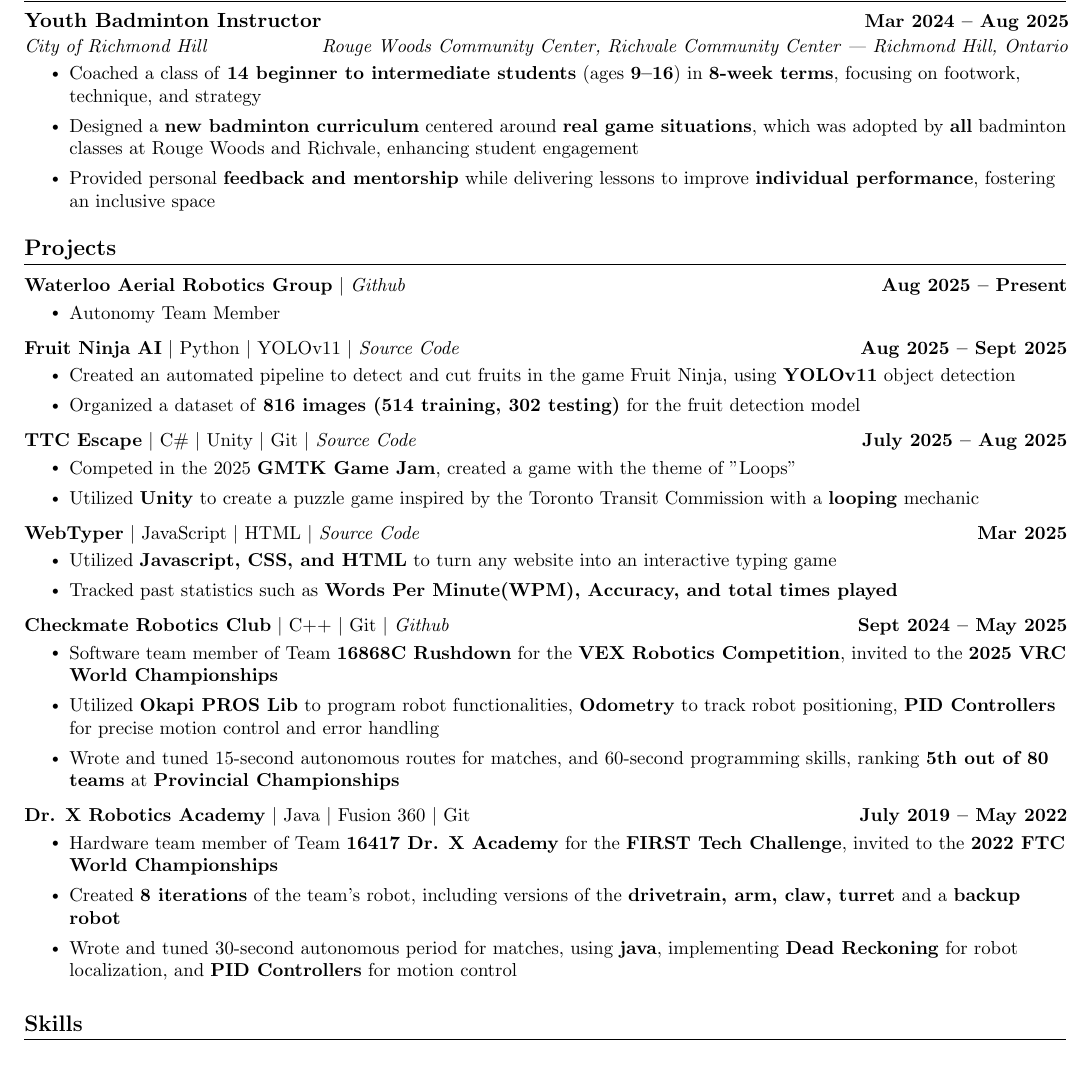
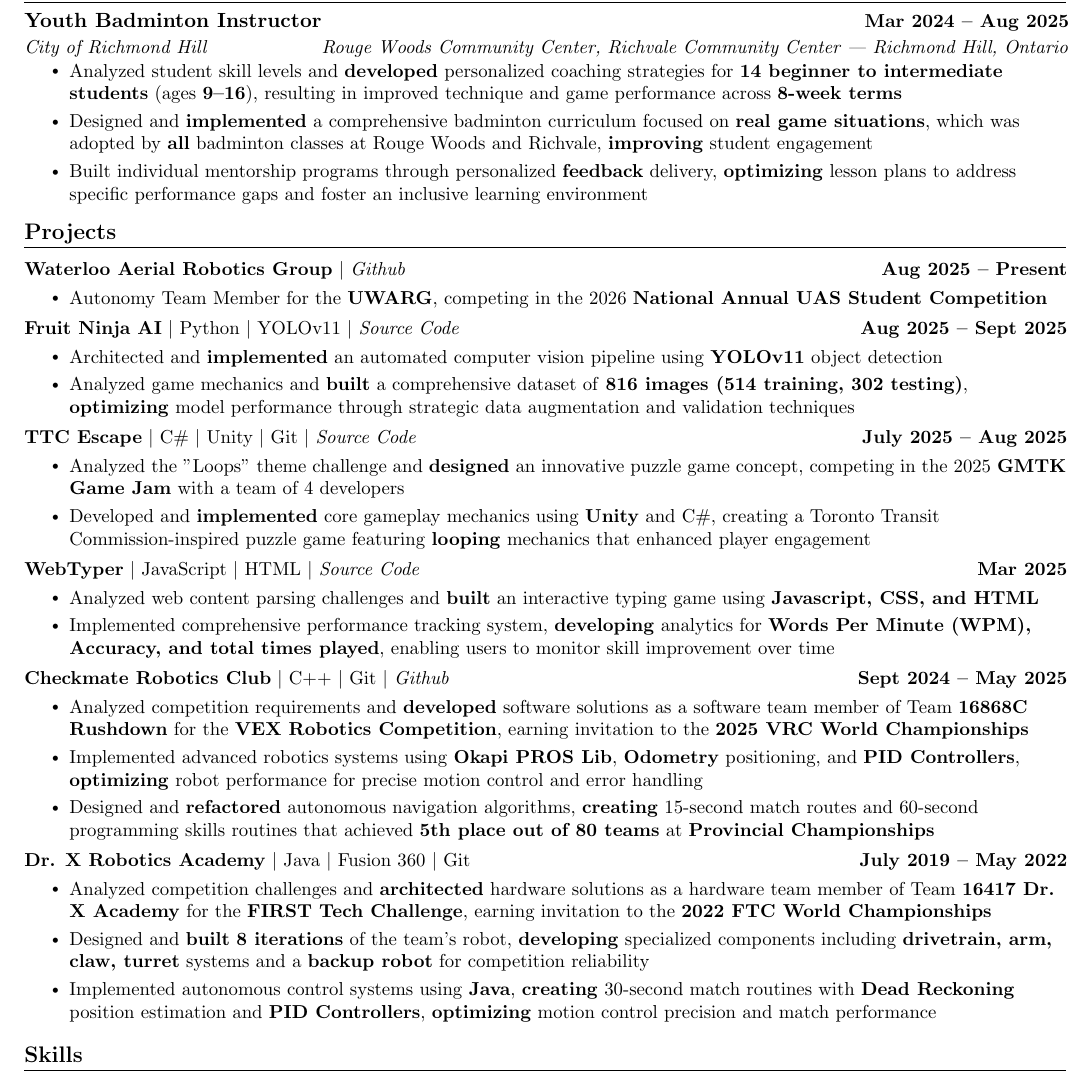
Before and after one commit to 4ppleSA0CE/Resume, a LaTeX CV (resume.tex): part of the page, cut so that both start at the same text. Compiled offline with pdfLaTeX.

Commit message:
finalized resume

```diff
--- a/resume.tex
+++ b/resume.tex
@@ -124,9 +124,9 @@
     \resumeSubHeadingListStart
                 \resumeSubheading{Youth Badminton Instructor}{Mar 2024 -- Aug 2025}{City of Richmond Hill}{Rouge Woods Community Center, Richvale Community Center — Richmond Hill, Ontario}
                 \resumeItemListStart
-                    \resumeItem{Coached a class of  \textbf{14 beginner to intermediate students} (ages \textbf{9–16}) in \textbf{8-week terms}, focusing on footwork, technique, and strategy }
-                    \resumeItem{Designed a \textbf{new badminton curriculum} centered around \textbf{real game situations}, which was adopted by \textbf{all} badminton classes at Rouge Woods and Richvale, enhancing student engagement}
-                    \resumeItem{Provided personal \textbf{feedback and mentorship} while delivering lessons to improve \textbf{individual performance}, fostering an inclusive space}
+                    \resumeItem{Analyzed student skill levels and \textbf{developed} personalized coaching strategies for \textbf{14 beginner to intermediate students} (ages \textbf{9–16}), resulting in improved technique and game performance across \textbf{8-week terms}}
+                    \resumeItem{Designed and \textbf{implemented} a comprehensive badminton curriculum focused on \textbf{real game situations}, which was adopted by \textbf{all} badminton classes at Rouge Woods and Richvale, \textbf{improving} student engagement}
+                    \resumeItem{Built individual mentorship programs through personalized \textbf{feedback} delivery, \textbf{optimizing} lesson plans to address specific performance gaps and foster an inclusive learning environment}
                     \resumeItemListEnd
     \resumeSubHeadingListEnd
     \vspace{-12pt}
@@ -139,49 +139,49 @@
             {\textbf{{Waterloo Aerial Robotics Group}} $|$ \emph{\href{https://github.com/UWARG}{Github}}}{Aug 2025 -- Present}
             \\[5mm]
           \resumeItemListStart
-            \resumeItem{Autonomy Team Member}
+            \resumeItem{Autonomy Team Member for the \textbf{UWARG}, competing in the 2026 \textbf{National Annual UAS Student Competition}}
           \resumeItemListEnd
     \vspace{-20pt}
     \resumeProjectHeading
             {\textbf{{Fruit Ninja AI}} $|$ Python $|$ YOLOv11 $|$ \emph{\href{https://github.com/4ppleSA0CE/fruit-ninja-ai}{Source Code}}}{Aug 2025 -- Sept 2025}
               \\[5mm]
             \resumeItemListStart
-              \resumeItem{Created an automated pipeline to detect and cut fruits in the game Fruit Ninja, using \textbf{YOLOv11} object detection}
-              \resumeItem{Organized a dataset of \textbf{816 images (514 training, 302 testing)} for the fruit detection model}
+              \resumeItem{Architected and \textbf{implemented} an automated computer vision pipeline using \textbf{YOLOv11} object detection}
+              \resumeItem{Analyzed game mechanics and \textbf{built} a comprehensive dataset of \textbf{816 images (514 training, 302 testing)}, \textbf{optimizing} model performance through strategic data augmentation and validation techniques}
             \resumeItemListEnd
     \vspace{-20pt}
     \resumeProjectHeading
             {\textbf{{TTC Escape}} $|$ C\# $|$ Unity $|$ Git $|$ \emph{\href{https://github.com/4ppleSA0CE/GMTKgamejam}{Source Code}}}{July 2025 -- Aug 2025}
               \\[5mm]
             \resumeItemListStart
-              \resumeItem{Competed in the 2025 \textbf{GMTK Game Jam}, created a game with the theme of "Loops"}
-              \resumeItem{Utilized \textbf{Unity} to create a puzzle game inspired by the Toronto Transit Commission with a \textbf{looping} mechanic}
+              \resumeItem{Analyzed the "Loops" theme challenge and \textbf{designed} an innovative puzzle game concept, competing in the 2025 \textbf{GMTK Game Jam} with a team of 4 developers}
+              \resumeItem{Developed and \textbf{implemented} core gameplay mechanics using \textbf{Unity} and C\#, creating a Toronto Transit Commission-inspired puzzle game featuring \textbf{looping} mechanics that enhanced player engagement}
             \resumeItemListEnd
     \vspace{-20pt}
     \resumeProjectHeading
             {\textbf{{WebTyper}} $|$ JavaScript $|$ HTML $|$ \emph{\href{https://github.com/4ppleSA0CE/WebTyper}{Source Code}}}{Mar 2025}
             \\[5mm]
           \resumeItemListStart
-            \resumeItem{Utilized \textbf{Javascript, CSS, and HTML} to turn any website into an interactive typing game}
-            \resumeItem{Tracked past statistics such as \textbf{Words Per Minute(WPM), Accuracy, and total times played}}
+            \resumeItem{Analyzed web content parsing challenges and \textbf{built} an interactive typing game using \textbf{Javascript, CSS, and HTML}}
+            \resumeItem{Implemented comprehensive performance tracking system, \textbf{developing} analytics for \textbf{Words Per Minute (WPM), Accuracy, and total times played}, enabling users to monitor skill improvement over time}
           \resumeItemListEnd
 \vspace{-20pt}
     \resumeProjectHeading
             {\textbf{{Checkmate Robotics Club}} $|$ {C++} $|$ Git $|$ \emph{\href{https://github.com/16868C/VRC2425-HighStakes}{Github}}}{Sept 2024 -- May 2025}
             \\[5mm]
           \resumeItemListStart
-            \resumeItem{Software team member of Team \textbf{16868C Rushdown} for the \textbf{VEX Robotics Competition}, invited to the \textbf{2025 VRC World Championships}}
-            \resumeItem{Utilized \textbf{Okapi PROS Lib} to program robot functionalities, \textbf{Odometry} to track robot positioning, \textbf{PID Controllers} for precise motion control and error handling}
-            \resumeItem{Wrote and tuned 15-second autonomous routes for matches, and 60-second programming skills, ranking \textbf{5th out of 80 teams} at \textbf{Provincial Championships}}
+            \resumeItem{Analyzed competition requirements and \textbf{developed} software solutions as a software team member of Team \textbf{16868C Rushdown} for the \textbf{VEX Robotics Competition}, earning invitation to the \textbf{2025 VRC World Championships}}
+            \resumeItem{Implemented advanced robotics systems using \textbf{Okapi PROS Lib}, \textbf{Odometry} positioning, and \textbf{PID Controllers}, \textbf{optimizing} robot performance for precise motion control and error handling}
+            \resumeItem{Designed and \textbf{refactored} autonomous navigation algorithms, \textbf{creating} 15-second match routes and 60-second programming skills routines that achieved \textbf{5th place out of 80 teams} at \textbf{Provincial Championships}}
           \resumeItemListEnd
  \vspace{-20pt}
  \resumeProjectHeading
             {\textbf{{Dr. X Robotics Academy}} $|$ Java $|$ Fusion 360 $|$ Git}{July 2019 -- May 2022}
             \\[5mm]
           \resumeItemListStart
-            \resumeItem{Hardware team member of Team \textbf{16417 Dr. X Academy} for the \textbf{FIRST Tech Challenge}, invited to the \textbf{2022 FTC World Championships}}
-            \resumeItem{Created \textbf{8 iterations} of the team's robot, including versions of the \textbf{drivetrain, arm, claw, turret} and a \textbf{backup robot}}
-            \resumeItem{Wrote and tuned 30-second autonomous period for matches, using \textbf{java}, implementing \textbf{Dead Reckoning} for robot localization, and \textbf{PID Controllers} for motion control}
+            \resumeItem{Analyzed competition challenges and \textbf{architected} hardware solutions as a hardware team member of Team \textbf{16417 Dr. X Academy} for the \textbf{FIRST Tech Challenge}, earning invitation to the \textbf{2022 FTC World Championships}}
+            \resumeItem{Designed and \textbf{built} \textbf{8 iterations} of the team's robot, \textbf{developing} specialized components including \textbf{drivetrain, arm, claw, turret} systems and a \textbf{backup robot} for competition reliability}
+            \resumeItem{Implemented autonomous control systems using \textbf{Java}, \textbf{creating} 30-second match routines with \textbf{Dead Reckoning} position estimation and \textbf{PID Controllers}, \textbf{optimizing} motion control precision and match performance}
           \resumeItemListEnd
 %  \vspace{-20pt}
 %  \resumeProjectHeading
```
Also changed, not shown: resume.pdf.
